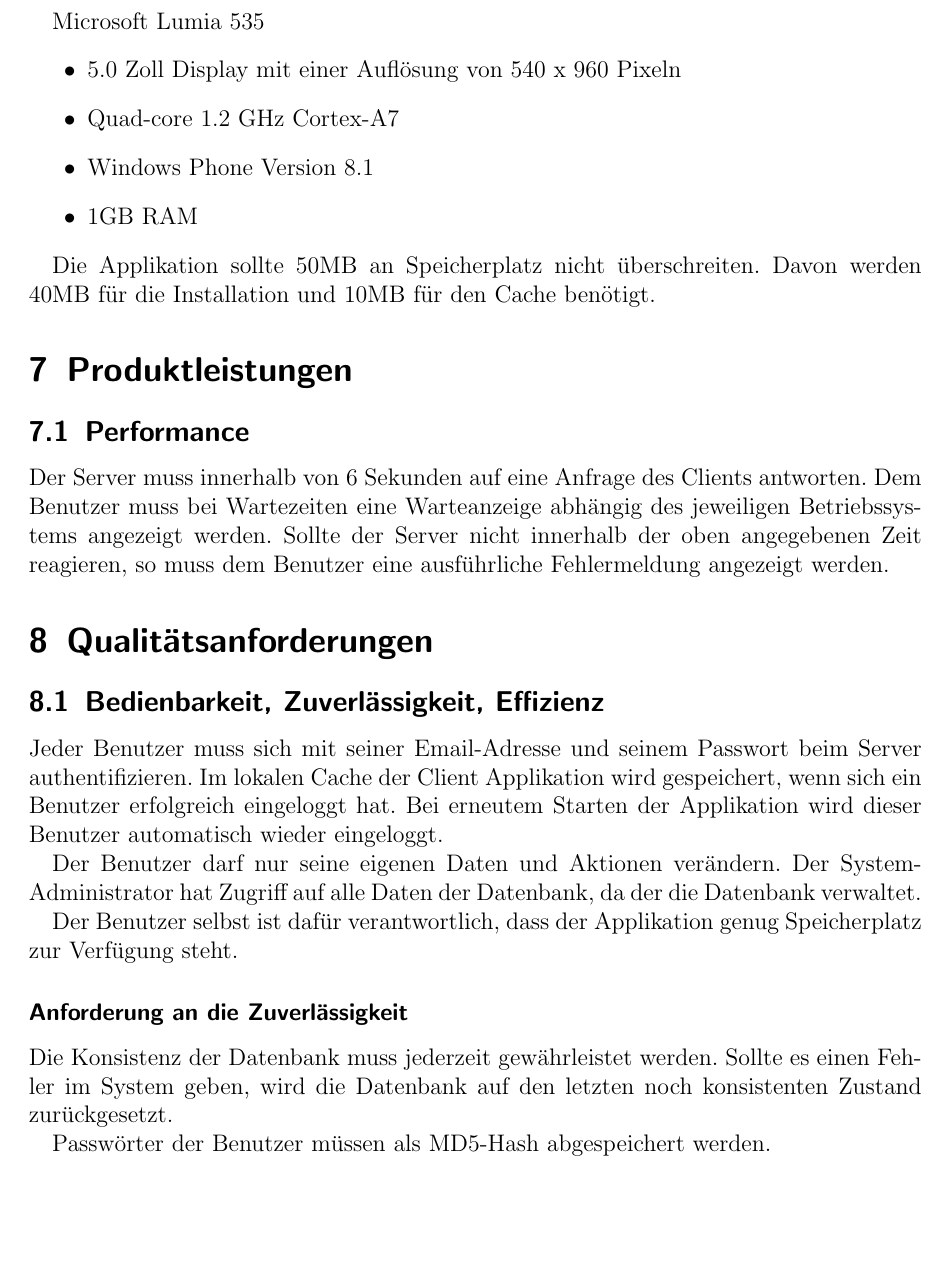
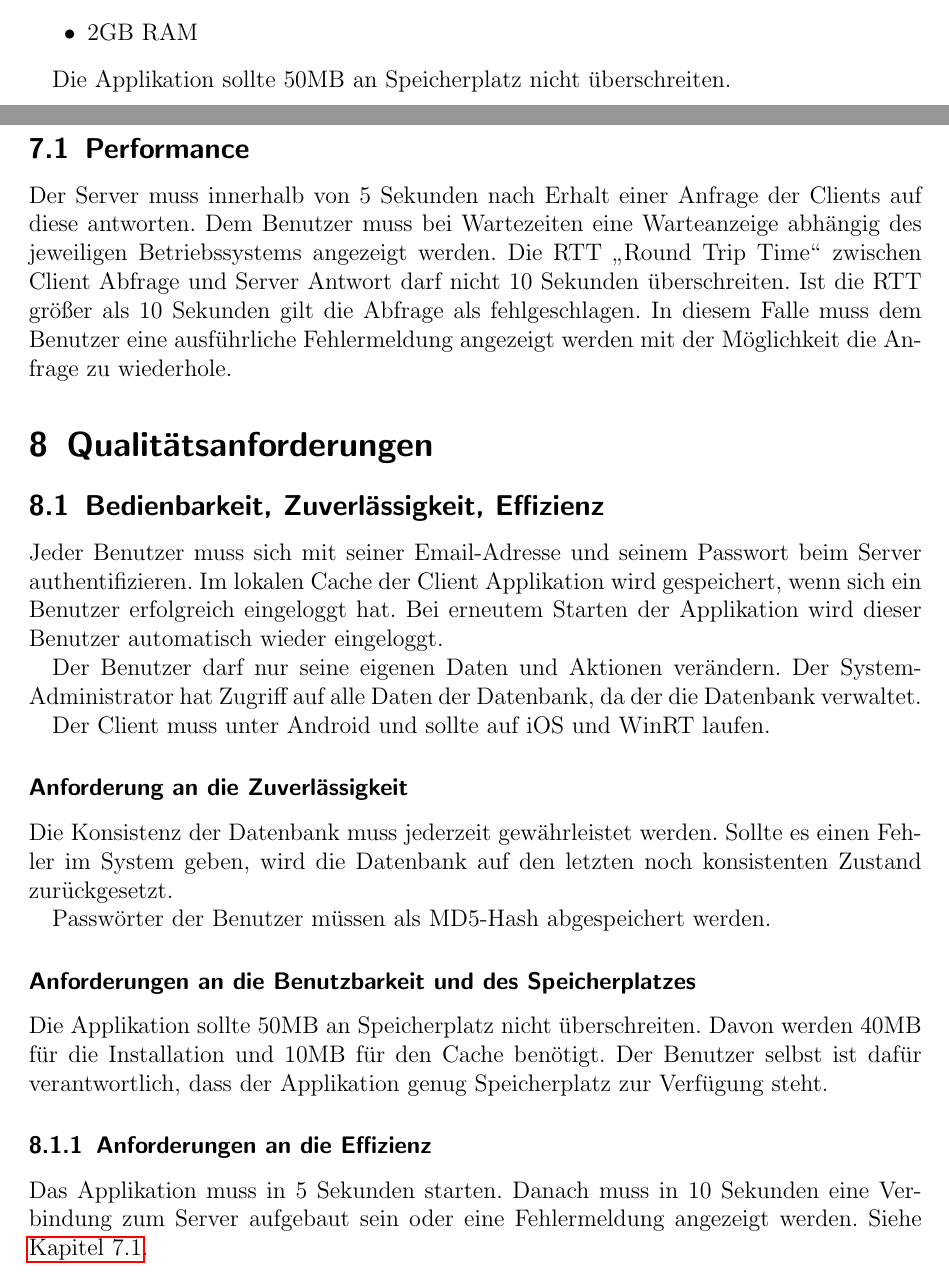
Before and after one commit to VShader/SWE_Lastenheft, a LaTeX document (Lastenheft Gruppe E.tex): part of page 22 of 22 before the commit and two parts of pages 21 and 22 of 22 after it, the two joined at a grey line, cut at the place of the change, the shorter picture padded with empty space. Compiled offline with pdfLaTeX.

```diff
--- a/Lastenheft Gruppe E.tex
+++ b/Lastenheft Gruppe E.tex
@@ -563,23 +563,29 @@
 	\item 2GB RAM
 \end{itemize}
 
-Microsoft Lumia 535
-\begin{itemize}
-	\item 5.0 Zoll Display mit einer Auflösung von 540 x 960 Pixeln
-	\item Quad-core 1.2 GHz Cortex-A7
-	\item Windows Phone Version 8.1
-	\item 1GB RAM
-\end{itemize}
+%Microsoft Lumia 535
+%\begin{itemize}
+%	\item 5.0 Zoll Display mit einer Auflösung von 540 x 960 Pixeln
+%	\item Quad-core 1.2 GHz Cortex-A7
+%	\item Windows Phone Version 8.1
+%	\item 1GB RAM
+%\end{itemize}
 
 Die Applikation sollte 50MB an Speicherplatz nicht überschreiten.
-Davon werden 40MB für die Installation und 10MB für den Cache benötigt.
+
+
 
 
 \section{Produktleistungen}
-\subsection{Performance}
-Der Server muss innerhalb von 6 Sekunden auf eine Anfrage des Clients antworten.
+\hypertarget{s07}{\subsection{Performance}}
+Der Server muss innerhalb von 5 Sekunden nach Erhalt einer Anfrage der Clients auf diese antworten.
 Dem Benutzer muss bei Wartezeiten eine Warteanzeige abhängig des jeweiligen Betriebssystems angezeigt werden.
-Sollte der Server nicht innerhalb der oben angegebenen Zeit reagieren, so muss dem Benutzer eine ausführliche Fehlermeldung angezeigt werden.
+Die RTT "`Round Trip Time"' zwischen Client Abfrage und Server Antwort darf nicht 10 Sekunden überschreiten.
+Ist die RTT größer als 10 Sekunden gilt die Abfrage als fehlgeschlagen.
+In diesem Falle muss dem Benutzer eine ausführliche Fehlermeldung angezeigt werden mit der Möglichkeit die Anfrage zu wiederhole.
+
+
+
 
 \section{Qualitätsanforderungen}
 \subsection{Bedienbarkeit, Zuverlässigkeit, Effizienz}
@@ -590,7 +596,8 @@
 Der Benutzer darf nur seine eigenen Daten und Aktionen verändern.
 Der System-Administrator hat Zugriff auf alle Daten der Datenbank, da der die Datenbank verwaltet.
 
-Der Benutzer selbst ist dafür verantwortlich, dass der Applikation genug Speicherplatz zur Verfügung steht.
+Der Client muss unter Android und sollte auf iOS und WinRT laufen.
+
 
 \subsubsection*{Anforderung an die Zuverlässigkeit}
 Die Konsistenz der Datenbank muss jederzeit gewährleistet werden.
@@ -598,4 +605,19 @@
 
 Passwörter der Benutzer müssen als MD5-Hash abgespeichert werden.
 
+
+\subsubsection*{Anforderungen an die Benutzbarkeit und des Speicherplatzes}
+Die Applikation sollte 50MB an Speicherplatz nicht überschreiten.
+Davon werden 40MB für die Installation und 10MB für den Cache benötigt.
+Der Benutzer selbst ist dafür verantwortlich, dass der Applikation genug Speicherplatz zur Verfügung steht.
+
+
+\subsubsection{Anforderungen an die Effizienz}
+Das Applikation muss in 5 Sekunden starten.
+Danach muss in 10 Sekunden eine Verbindung zum Server aufgebaut sein oder eine Fehlermeldung angezeigt werden.
+Siehe \hyperlink{s07}{Kapitel 7.1}.
+
+
+
+
 \end{document}
```
Also changed, not shown: Lastenheft Gruppe E.tex (8 more changed lines).
